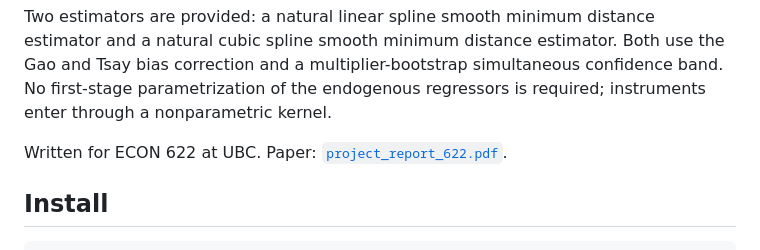
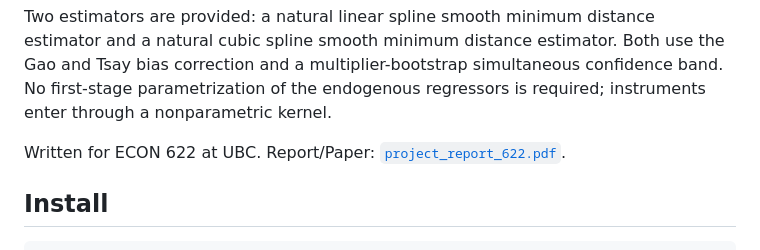
Before and after one commit to FarhadShahryarpoor/TVPSobolev.jl, a Markdown page: README.md, the part around the change. Rendered like a GitHub page.

Commit message:
minor edits to README.md.

```diff
--- a/README.md
+++ b/README.md
@@ -37,7 +37,7 @@ where
 
 Two estimators are provided: a natural linear spline smooth minimum distance estimator and a natural cubic spline smooth minimum distance estimator. Both use the Gao and Tsay bias correction and a multiplier-bootstrap simultaneous confidence band. No first-stage parametrization of the endogenous regressors is required; instruments enter through a nonparametric kernel.
 
-Written for ECON 622 at UBC. Paper: [`project_report_622.pdf`](project_report_622.pdf).
+Written for ECON 622 at UBC. Report/Paper: [`project_report_622.pdf`](project_report_622.pdf).
 
 ## Install
 
```
